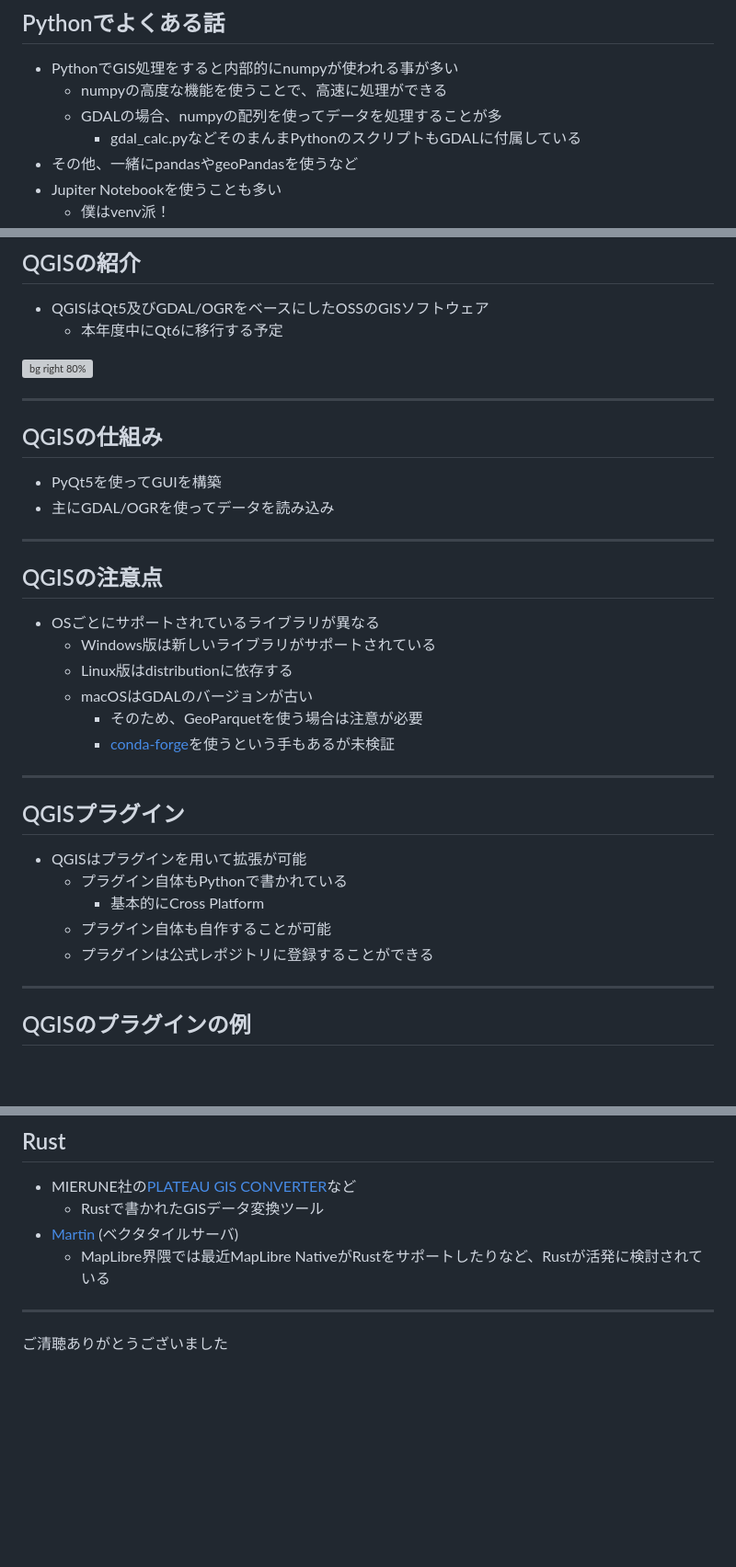
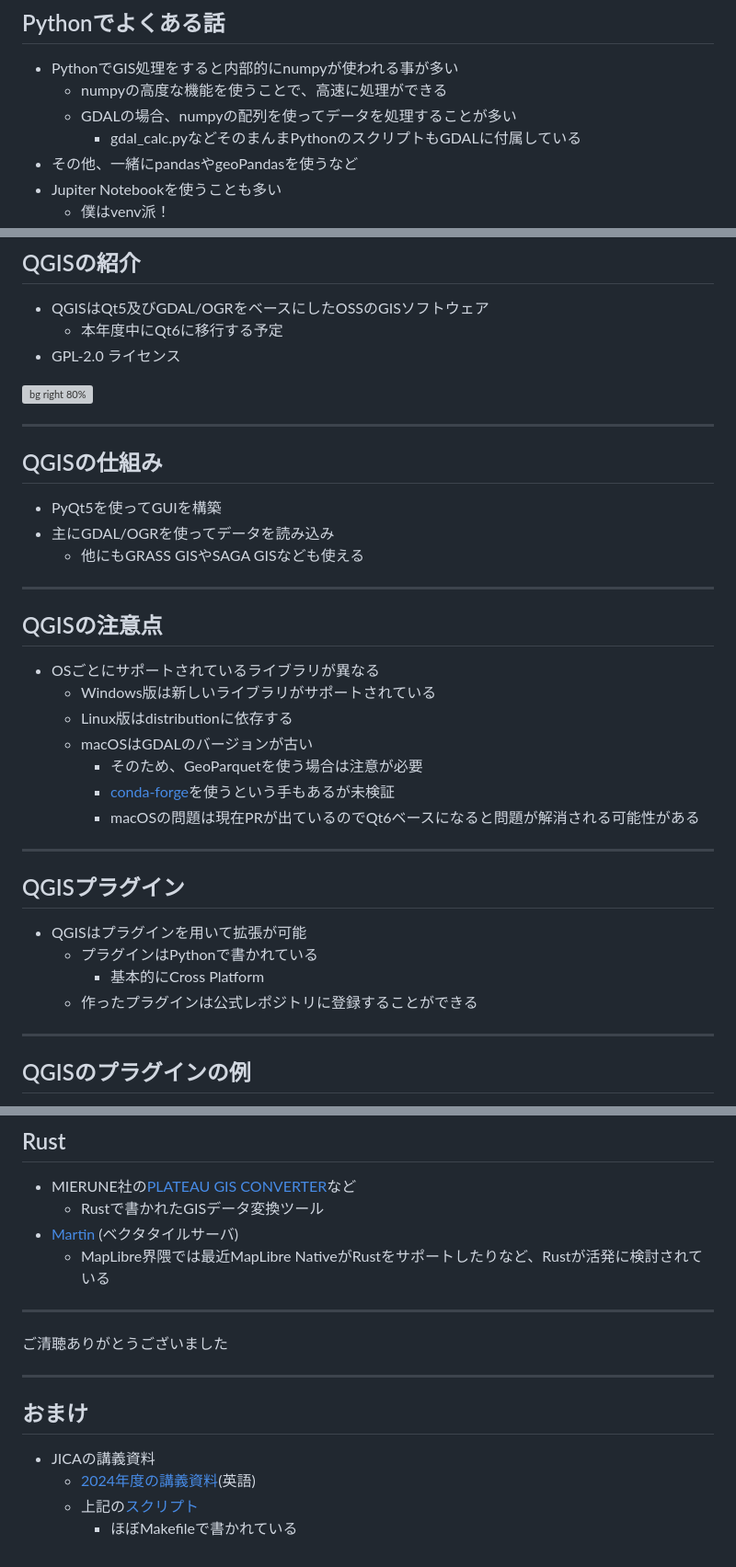
Before and after one commit to smellman/presentation, a Markdown page: python-gis-foss4g-20250123.md, 3 parts joined by grey strips. Shown at 92% size. GitHub-like rendering; blank space fills up the shorter version; grey boxes are pictures that could not be loaded.

Commit message:
update python-gis-foss4g-20250123

```diff
--- a/python-gis-foss4g-20250123.md
+++ b/python-gis-foss4g-20250123.md
@@ -330,7 +330,7 @@ https://maps.gsi.go.jp/development/siyou.html から引用
 
 - PythonでGIS処理をすると内部的にnumpyが使われる事が多い
   - numpyの高度な機能を使うことで、高速に処理ができる
-  - GDALの場合、numpyの配列を使ってデータを処理することが多
+  - GDALの場合、numpyの配列を使ってデータを処理することが多い
     - gdal_calc.pyなどそのまんまPythonのスクリプトもGDALに付属している
 - その他、一緒にpandasやgeoPandasを使うなど
 - Jupiter Notebookを使うことも多い
@@ -371,6 +371,7 @@ https://maps.gsi.go.jp/development/siyou.html から引用
 
 - QGISはQt5及びGDAL/OGRをベースにしたOSSのGISソフトウェア
   - 本年度中にQt6に移行する予定
+- GPL-2.0 ライセンス
 
 ![bg right 80%](https://i.gyazo.com/dd1fe7a34dedd91672eeed006349d6fb.jpg)
 
@@ -380,6 +381,7 @@ https://maps.gsi.go.jp/development/siyou.html から引用
 
 - PyQt5を使ってGUIを構築
 - 主にGDAL/OGRを使ってデータを読み込み
+  - 他にもGRASS GISやSAGA GISなども使える
 
 ---
 
@@ -391,16 +393,16 @@ https://maps.gsi.go.jp/development/siyou.html から引用
   - macOSはGDALのバージョンが古い
     - そのため、GeoParquetを使う場合は注意が必要
     - [conda-forge](https://anaconda.org/conda-forge/qgis)を使うという手もあるが未検証
+    - macOSの問題は現在PRが出ているのでQt6ベースになると問題が解消される可能性がある
 
 ---
 
 ## QGISプラグイン
 
 - QGISはプラグインを用いて拡張が可能
-  - プラグイン自体もPythonで書かれている
+  - プラグインはPythonで書かれている
     - 基本的にCross Platform
-  - プラグイン自体も自作することが可能
-  - プラグインは公式レポジトリに登録することができる
+  - 作ったプラグインは公式レポジトリに登録することができる
 
 ---
 
@@ -458,3 +460,12 @@ https://maps.gsi.go.jp/development/siyou.html から引用
 ---
 
 ご清聴ありがとうございました
+
+---
+
+## おまけ
+
+- JICAの講義資料
+  - [2024年度の講義資料](https://smellman.github.io/jica_2024/)(英語)
+  - 上記の[スクリプト](https://github.com/smellman/jica_scripts)
+    - ほぼMakefileで書かれている
```
